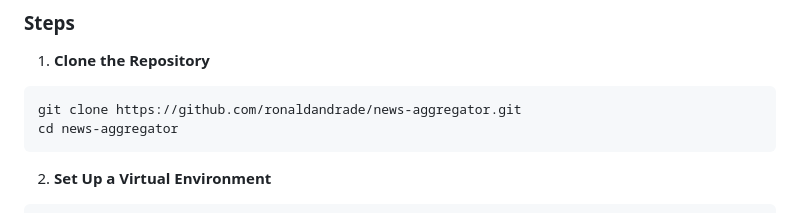
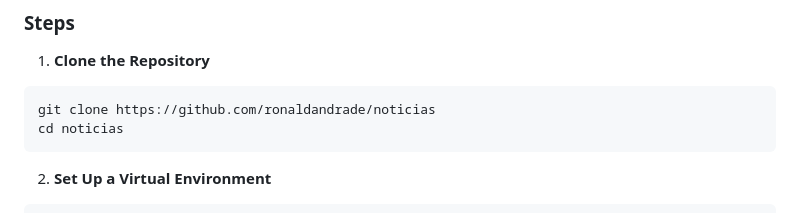
Before and after one commit to ronaldandrade/noticias, a Markdown page: readme.md, the part around the change. Drawn GitHub-style.

Commit message:
read me adjust

````diff
--- a/readme.md
+++ b/readme.md
@@ -29,8 +29,8 @@ To run the application locally, follow these steps:
 ### Steps
 1. **Clone the Repository**
 ```bash
-git clone https://github.com/ronaldandrade/news-aggregator.git
-cd news-aggregator
+git clone https://github.com/ronaldandrade/noticias
+cd noticias
 ```
 
 2. **Set Up a Virtual Environment**
````
